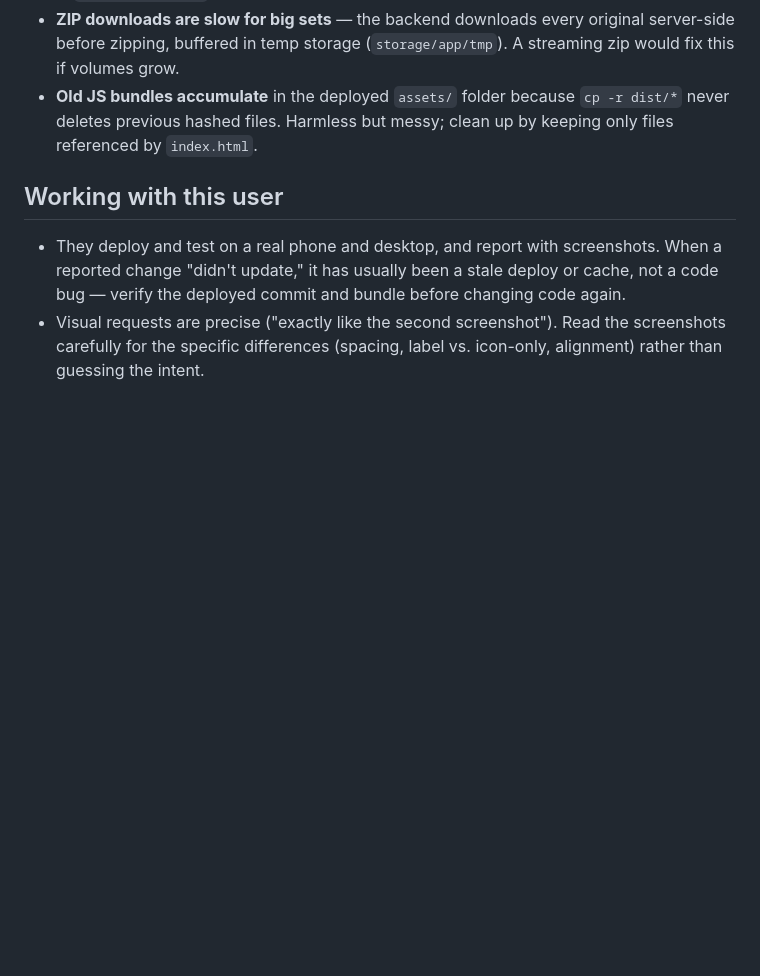
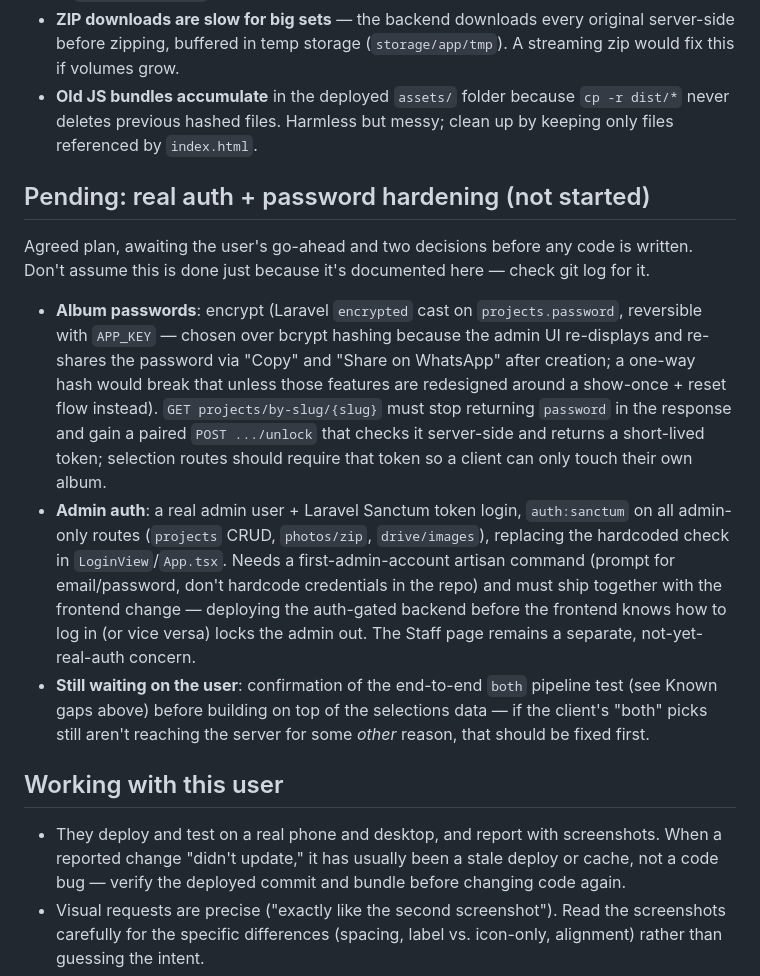
Before and after one commit to importerbrocom/selectpic-magicframes, a Markdown page: .kiro/steering/project.md, the part around the change. GitHub-like rendering; blank space fills up the shorter version.

Commit message:
Steering: record the pending auth/password-hardening plan
Document the agreed-but-not-started plan: encrypt (not hash) album
passwords since the admin UI re-shares them; stop returning password
from the public slug endpoint and add a server-side unlock + token;
add real Sanctum admin auth gating the admin-only routes, shipped
together with the frontend to avoid locking out the admin; and that
we're still waiting on the user to confirm the 'both' end-to-end test
before building further on the selections data.

```diff
--- a/.kiro/steering/project.md
+++ b/.kiro/steering/project.md
@@ -235,6 +235,34 @@ None are fixed yet; PR #3 lists them as pre-merge caveats.
   `cp -r dist/*` never deletes previous hashed files. Harmless but
   messy; clean up by keeping only files referenced by `index.html`.
 
+## Pending: real auth + password hardening (not started)
+
+Agreed plan, awaiting the user's go-ahead and two decisions before any code
+is written. Don't assume this is done just because it's documented here —
+check git log for it.
+
+- **Album passwords**: encrypt (Laravel `encrypted` cast on
+  `projects.password`, reversible with `APP_KEY` — chosen over bcrypt hashing
+  because the admin UI re-displays and re-shares the password via "Copy" and
+  "Share on WhatsApp" after creation; a one-way hash would break that unless
+  those features are redesigned around a show-once + reset flow instead).
+  `GET projects/by-slug/{slug}` must stop returning `password` in the
+  response and gain a paired `POST .../unlock` that checks it server-side
+  and returns a short-lived token; selection routes should require that
+  token so a client can only touch their own album.
+- **Admin auth**: a real admin user + Laravel Sanctum token login,
+  `auth:sanctum` on all admin-only routes (`projects` CRUD, `photos/zip`,
+  `drive/images`), replacing the hardcoded check in `LoginView`/`App.tsx`.
+  Needs a first-admin-account artisan command (prompt for
+  email/password, don't hardcode credentials in the repo) and must ship
+  together with the frontend change — deploying the auth-gated backend
+  before the frontend knows how to log in (or vice versa) locks the admin
+  out. The Staff page remains a separate, not-yet-real-auth concern.
+- **Still waiting on the user**: confirmation of the end-to-end `both`
+  pipeline test (see Known gaps above) before building on top of the
+  selections data — if the client's "both" picks still aren't reaching the
+  server for some *other* reason, that should be fixed first.
+
 ## Working with this user
 
 - They deploy and test on a real phone and desktop, and report with
```
